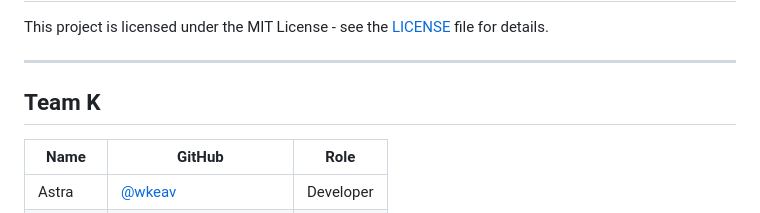
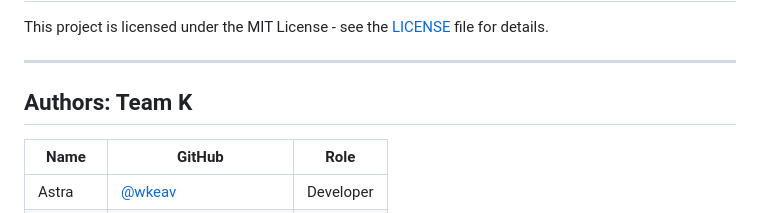
Before and after one commit to wkeav/Pocket_Penguin, a Markdown page: README.md, the part around the change. Rendered like a GitHub page.

```diff
--- a/README.md
+++ b/README.md
@@ -128,7 +128,7 @@ This project is licensed under the MIT License - see the [LICENSE](LICENSE) file
 
 ---
 
-## Team K
+## Authors: Team K
 
 | Name | GitHub | Role |
 |------|--------|------|
```
